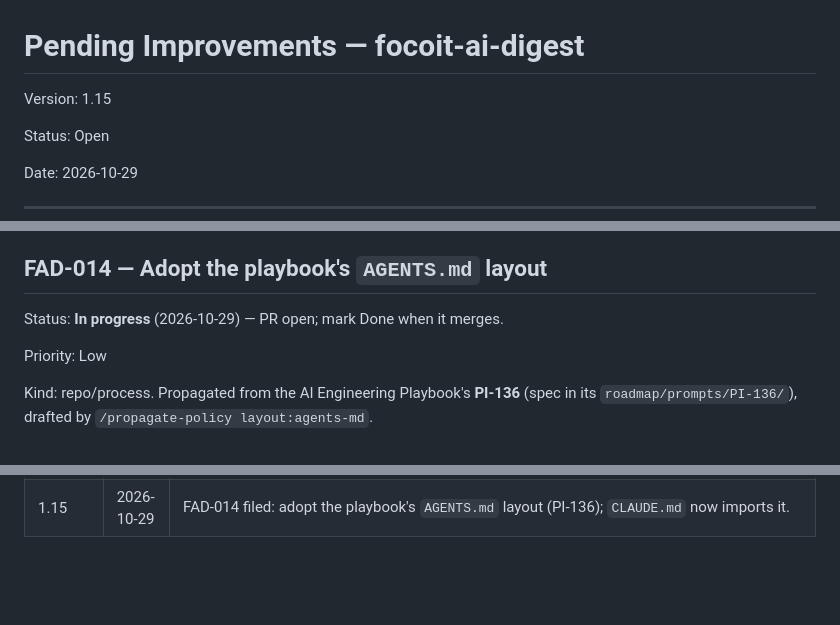
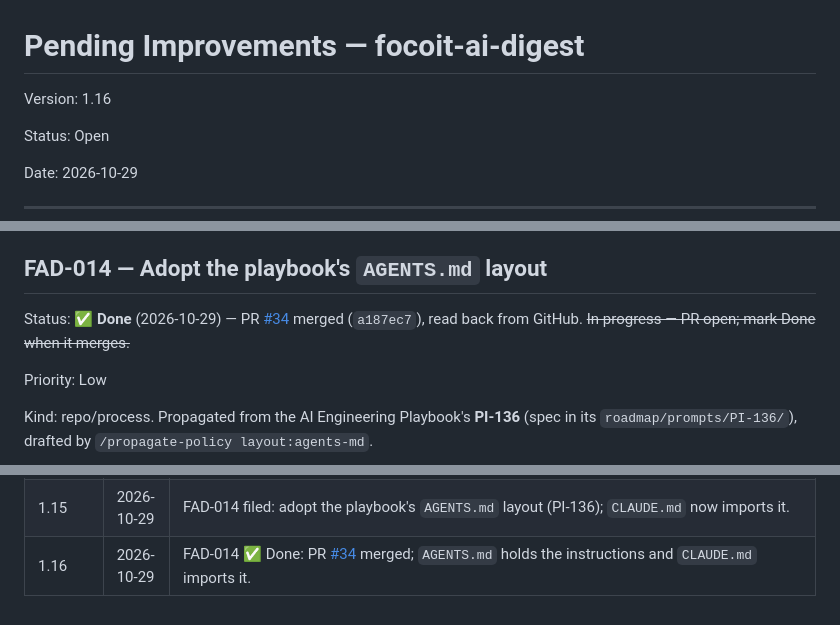
Before and after one commit to lculjak/focoit-ai-digest, a Markdown page: roadmap/pending-improvements.md, 3 parts joined by grey strips. Rendered like a GitHub page; blank space fills up the shorter version.

Commit message:
docs(FAD-014): mark the AGENTS.md layout done
PR #34 merged, read back from GitHub.

Co-Authored-By: Claude Opus 5.5 <noreply@anthropic.com>

```diff
--- a/roadmap/pending-improvements.md
+++ b/roadmap/pending-improvements.md
@@ -1,6 +1,6 @@
 # Pending Improvements — focoit-ai-digest
 
-Version: 1.15
+Version: 1.16
 
 Status: Open
 
@@ -376,7 +376,7 @@ Acceptance
 
 ## FAD-014 — Adopt the playbook's `AGENTS.md` layout
 
-Status: **In progress** (2026-10-29) — PR open; mark Done when it merges.
+Status: **✅ Done** (2026-10-29) — PR [#34](https://github.com/lculjak/focoit-ai-digest/pull/34) merged (`a187ec7`), read back from GitHub. ~~In progress — PR open; mark Done when it merges.~~
 
 Priority: Low
 
@@ -421,3 +421,4 @@ opencode review seats load `AGENTS.md` even with `OPENCODE_DISABLE_CLAUDE_CODE=1
 | 1.13 | 2026-10-05 | **FAD-010 fixed on the branch and proven by dispatch.** Three commits, one dispatch run each: A (gh-aw v0.89.21, hand patch retired) found `copilot`; B (model pinned) exposed the real cause, **HTTP 403 from GitHub Copilot inference** after Copilot Pro was stopped; C (**DeepSeek via Copilot BYOK**, policy 1.7) succeeded end to end and opened the W41 digest (PR #25). Stays in progress until merge and the next scheduled Monday run. **FAD-007:** `max-ai-credits` limits nothing on the DeepSeek route; cost comes from the DeepSeek export. **FAD-009:** unblocked once FAD-010 merges. **FAD-013 added (Medium):** a failed weekly run must reach a human |
 | 1.14 | 2026-10-05 | **FAD-008 done.** Step 7 observed: after the W41 digest merge (PR #25, `2150c6d`), `docs/CNAME` still reads `digest.focoit.com`, Pages built from the merge, `digest.focoit.com` serves W41 with a valid certificate, and the `github.io` URL still 301s to it. It came five weeks late because the weekly run was down until FAD-010 |
 | 1.15 | 2026-10-29 | FAD-014 filed: adopt the playbook's `AGENTS.md` layout (PI-136); `CLAUDE.md` now imports it. |
+| 1.16 | 2026-10-29 | FAD-014 ✅ Done: PR [#34](https://github.com/lculjak/focoit-ai-digest/pull/34) merged; `AGENTS.md` holds the instructions and `CLAUDE.md` imports it. |
```
